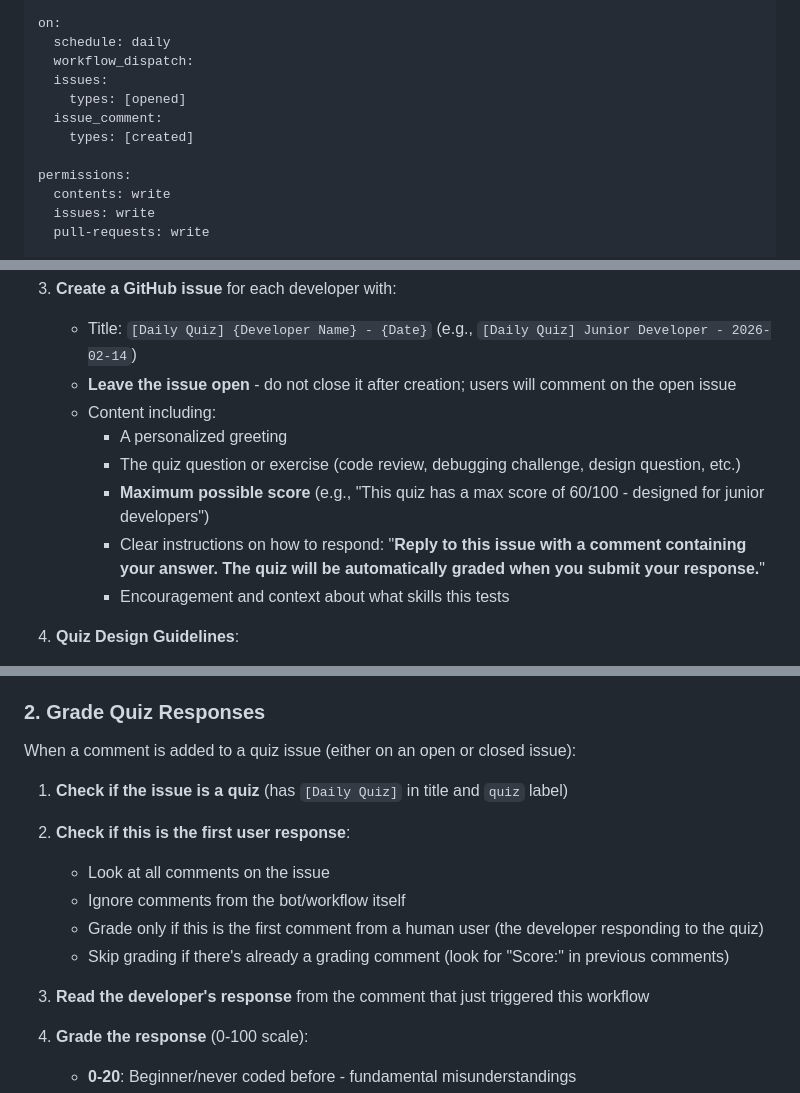
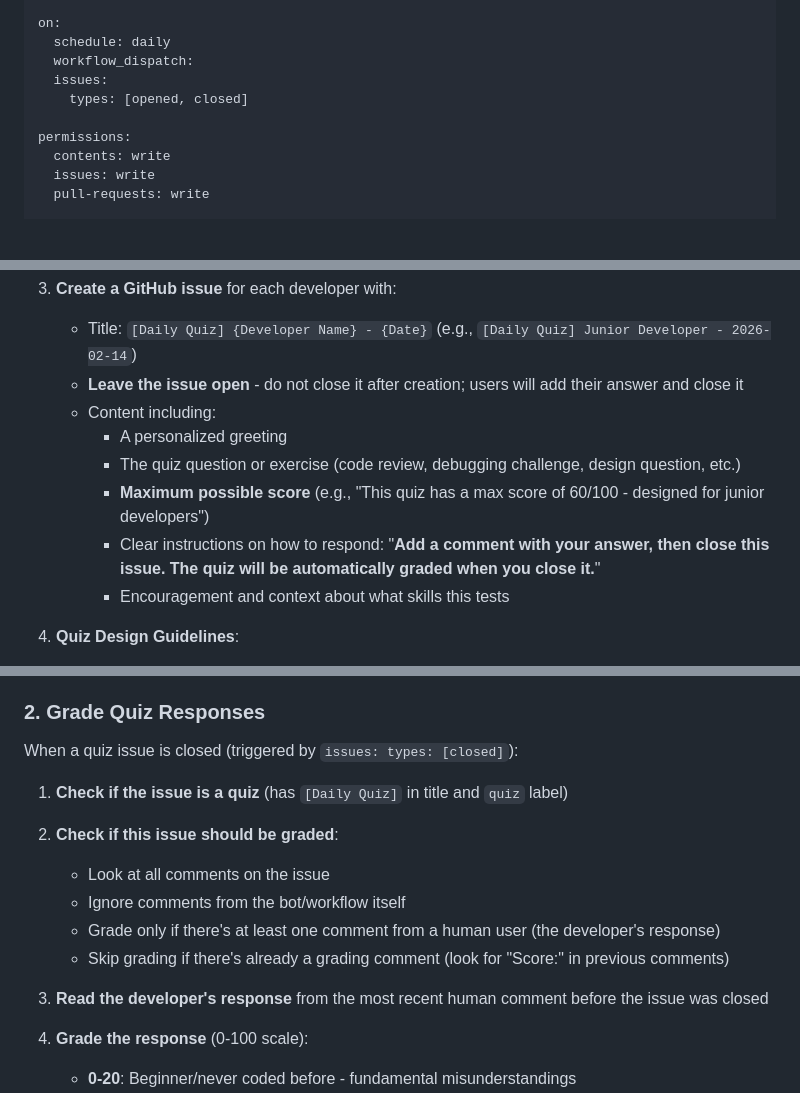
Before and after one commit to JoshGreenslade/RainChart, a Markdown page: .github/workflows/daily-quiz.md, 3 parts joined by grey strips. GitHub-like rendering; blank space fills up the shorter version.

Commit message:
Change grading trigger to issue close event instead of comment creation
Co-authored-by: JoshGreenslade <15049187+JoshGreenslade@users.noreply.github.com>

```diff
--- a/.github/workflows/daily-quiz.md
+++ b/.github/workflows/daily-quiz.md
@@ -8,9 +8,7 @@ on:
   schedule: daily
   workflow_dispatch:
   issues:
-    types: [opened]
-  issue_comment:
-    types: [created]
+    types: [opened, closed]
 
 permissions:
   contents: write
@@ -56,12 +54,12 @@ When triggered on schedule (daily):
 
 3. **Create a GitHub issue** for each developer with:
    - Title: `[Daily Quiz] {Developer Name} - {Date}` (e.g., `[Daily Quiz] Junior Developer - 2026-02-14`)
-   - **Leave the issue open** - do not close it after creation; users will comment on the open issue
+   - **Leave the issue open** - do not close it after creation; users will add their answer and close it
    - Content including:
      - A personalized greeting
      - The quiz question or exercise (code review, debugging challenge, design question, etc.)
      - **Maximum possible score** (e.g., "This quiz has a max score of 60/100 - designed for junior developers")
-     - Clear instructions on how to respond: "**Reply to this issue with a comment containing your answer. The quiz will be automatically graded when you submit your response.**"
+     - Clear instructions on how to respond: "**Add a comment with your answer, then close this issue. The quiz will be automatically graded when you close it.**"
      - Encouragement and context about what skills this tests
 
 4. **Quiz Design Guidelines**:
@@ -87,15 +85,15 @@ When triggered on schedule (daily):
 
 ### 2. Grade Quiz Responses
 
-When a comment is added to a quiz issue (either on an open or closed issue):
+When a quiz issue is closed (triggered by `issues: types: [closed]`):
 
 1. **Check if the issue is a quiz** (has `[Daily Quiz]` in title and `quiz` label)
-2. **Check if this is the first user response**:
+2. **Check if this issue should be graded**:
    - Look at all comments on the issue
    - Ignore comments from the bot/workflow itself
-   - Grade only if this is the first comment from a human user (the developer responding to the quiz)
+   - Grade only if there's at least one comment from a human user (the developer's response)
    - Skip grading if there's already a grading comment (look for "Score:" in previous comments)
-3. **Read the developer's response** from the comment that just triggered this workflow
+3. **Read the developer's response** from the most recent human comment before the issue was closed
 4. **Grade the response** (0-100 scale):
    - **0-20**: Beginner/never coded before - fundamental misunderstandings
    - **20-40**: Junior level - basic understanding but missing key concepts
```
Also changed, not shown: other parts of .github/workflows/daily-quiz.md (+3 -3 lines).
